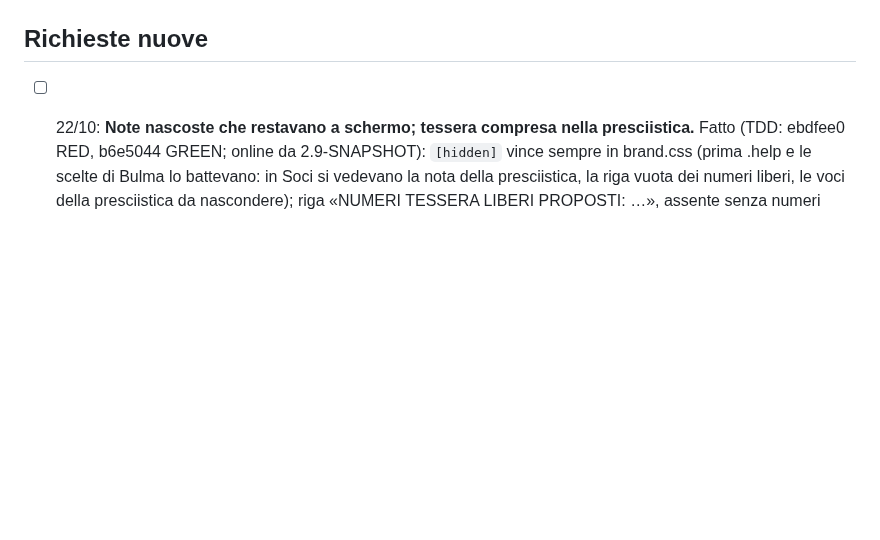
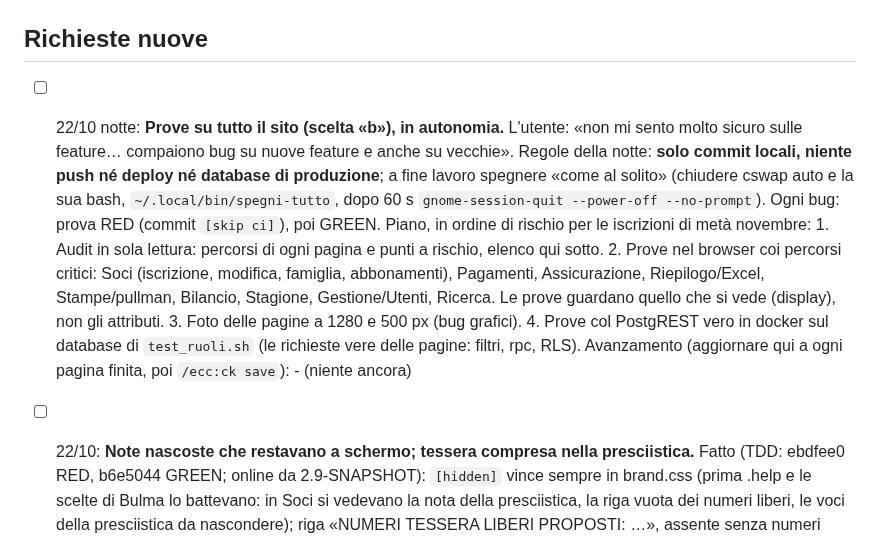
Before and after one commit to Darkglassd3v/sciclub-donbosco, a Markdown page: TODO.md, the part around the change. GitHub-like rendering; blank space fills up the shorter version.

Commit message:
docs: piano delle prove su tutto il sito, notte del 22/10 [skip ci]

```diff
--- a/TODO.md
+++ b/TODO.md
@@ -21,6 +21,22 @@
   scratchpad, che un riavvio svuota: va riscritto.
 
 ## Richieste nuove
+
+- [ ] 22/10 notte: **Prove su tutto il sito (scelta «b»), in autonomia.** L'utente: «non mi sento molto
+      sicuro sulle feature… compaiono bug su nuove feature e anche su vecchie». Regole della notte:
+      **solo commit locali, niente push né deploy né database di produzione**; a fine lavoro spegnere
+      «come al solito» (chiudere cswap auto e la sua bash, `~/.local/bin/spegni-tutto`, dopo 60 s
+      `gnome-session-quit --power-off --no-prompt`). Ogni bug: prova RED (commit `[skip ci]`), poi GREEN.
+      Piano, in ordine di rischio per le iscrizioni di metà novembre:
+      1. Audit in sola lettura: percorsi di ogni pagina e punti a rischio, elenco qui sotto.
+      2. Prove nel browser coi percorsi critici: Soci (iscrizione, modifica, famiglia, abbonamenti),
+         Pagamenti, Assicurazione, Riepilogo/Excel, Stampe/pullman, Bilancio, Stagione, Gestione/Utenti,
+         Ricerca. Le prove guardano quello che si vede (display), non gli attributi.
+      3. Foto delle pagine a 1280 e 500 px (bug grafici).
+      4. Prove col PostgREST vero in docker sul database di `test_ruoli.sh` (le richieste vere delle
+         pagine: filtri, rpc, RLS).
+      Avanzamento (aggiornare qui a ogni pagina finita, poi `/ecc:ck save`):
+      - (niente ancora)
 
 - [ ] 22/10: **Note nascoste che restavano a schermo; tessera compresa nella presciistica.** Fatto (TDD:
       ebdfee0 RED, b6e5044 GREEN; online da 2.9-SNAPSHOT): `[hidden]` vince sempre in brand.css (prima
```
